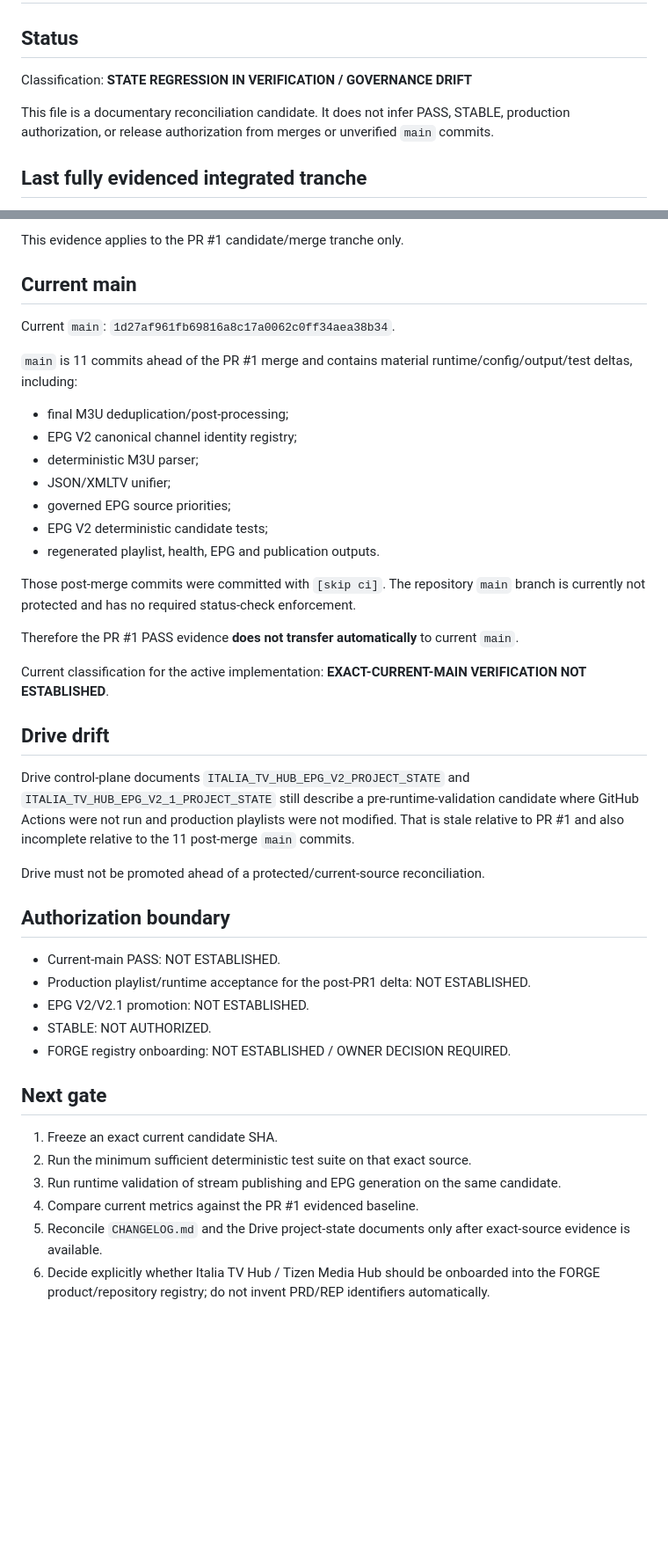
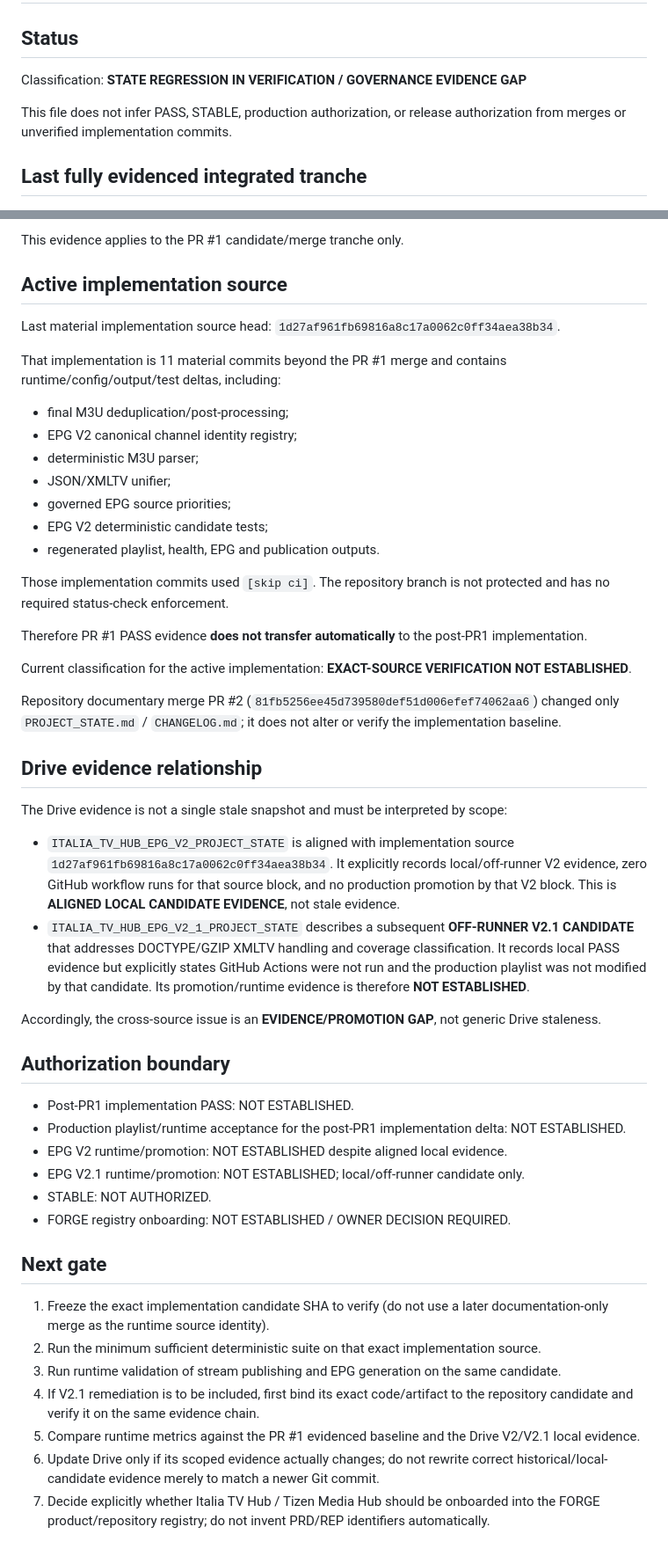
Before and after one commit to Mike80p/italia-tv-hub, a Markdown page: PROJECT_STATE.md, 2 parts joined by grey strips. Shown at 88% size. GitHub-like rendering; blank space fills up the shorter version.

Commit message:
docs(state): correct Drive EPG evidence classification

```diff
--- a/PROJECT_STATE.md
+++ b/PROJECT_STATE.md
@@ -2,9 +2,9 @@
 
 ## Status
 
-Classification: **STATE REGRESSION IN VERIFICATION / GOVERNANCE DRIFT**
+Classification: **STATE REGRESSION IN VERIFICATION / GOVERNANCE EVIDENCE GAP**
 
-This file is a documentary reconciliation candidate. It does not infer PASS, STABLE, production authorization, or release authorization from merges or unverified `main` commits.
+This file does not infer PASS, STABLE, production authorization, or release authorization from merges or unverified implementation commits.
 
 ## Last fully evidenced integrated tranche
 
@@ -28,11 +28,11 @@ Evidence recorded on that PR:
 
 This evidence applies to the PR #1 candidate/merge tranche only.
 
-## Current main
+## Active implementation source
 
-Current `main`: `1d27af961fb69816a8c17a0062c0ff34aea38b34`.
+Last material implementation source head: `1d27af961fb69816a8c17a0062c0ff34aea38b34`.
 
-`main` is 11 commits ahead of the PR #1 merge and contains material runtime/config/output/test deltas, including:
+That implementation is 11 material commits beyond the PR #1 merge and contains runtime/config/output/test deltas, including:
 - final M3U deduplication/post-processing;
 - EPG V2 canonical channel identity registry;
 - deterministic M3U parser;
@@ -41,31 +41,38 @@ Current `main`: `1d27af961fb69816a8c17a0062c0ff34aea38b34`.
 - EPG V2 deterministic candidate tests;
 - regenerated playlist, health, EPG and publication outputs.
 
-Those post-merge commits were committed with `[skip ci]`. The repository `main` branch is currently not protected and has no required status-check enforcement.
+Those implementation commits used `[skip ci]`. The repository branch is not protected and has no required status-check enforcement.
 
-Therefore the PR #1 PASS evidence **does not transfer automatically** to current `main`.
+Therefore PR #1 PASS evidence **does not transfer automatically** to the post-PR1 implementation.
 
-Current classification for the active implementation: **EXACT-CURRENT-MAIN VERIFICATION NOT ESTABLISHED**.
+Current classification for the active implementation: **EXACT-SOURCE VERIFICATION NOT ESTABLISHED**.
 
-## Drive drift
+Repository documentary merge PR #2 (`81fb5256ee45d739580def51d006efef74062aa6`) changed only `PROJECT_STATE.md` / `CHANGELOG.md`; it does not alter or verify the implementation baseline.
 
-Drive control-plane documents `ITALIA_TV_HUB_EPG_V2_PROJECT_STATE` and `ITALIA_TV_HUB_EPG_V2_1_PROJECT_STATE` still describe a pre-runtime-validation candidate where GitHub Actions were not run and production playlists were not modified. That is stale relative to PR #1 and also incomplete relative to the 11 post-merge `main` commits.
+## Drive evidence relationship
 
-Drive must not be promoted ahead of a protected/current-source reconciliation.
+The Drive evidence is not a single stale snapshot and must be interpreted by scope:
+
+- `ITALIA_TV_HUB_EPG_V2_PROJECT_STATE` is aligned with implementation source `1d27af961fb69816a8c17a0062c0ff34aea38b34`. It explicitly records local/off-runner V2 evidence, zero GitHub workflow runs for that source block, and no production promotion by that V2 block. This is **ALIGNED LOCAL CANDIDATE EVIDENCE**, not stale evidence.
+- `ITALIA_TV_HUB_EPG_V2_1_PROJECT_STATE` describes a subsequent **OFF-RUNNER V2.1 CANDIDATE** that addresses DOCTYPE/GZIP XMLTV handling and coverage classification. It records local PASS evidence but explicitly states GitHub Actions were not run and the production playlist was not modified by that candidate. Its promotion/runtime evidence is therefore **NOT ESTABLISHED**.
+
+Accordingly, the cross-source issue is an **EVIDENCE/PROMOTION GAP**, not generic Drive staleness.
 
 ## Authorization boundary
 
-- Current-main PASS: NOT ESTABLISHED.
-- Production playlist/runtime acceptance for the post-PR1 delta: NOT ESTABLISHED.
-- EPG V2/V2.1 promotion: NOT ESTABLISHED.
+- Post-PR1 implementation PASS: NOT ESTABLISHED.
+- Production playlist/runtime acceptance for the post-PR1 implementation delta: NOT ESTABLISHED.
+- EPG V2 runtime/promotion: NOT ESTABLISHED despite aligned local evidence.
+- EPG V2.1 runtime/promotion: NOT ESTABLISHED; local/off-runner candidate only.
 - STABLE: NOT AUTHORIZED.
 - FORGE registry onboarding: NOT ESTABLISHED / OWNER DECISION REQUIRED.
 
 ## Next gate
 
-1. Freeze an exact current candidate SHA.
-2. Run the minimum sufficient deterministic test suite on that exact source.
+1. Freeze the exact implementation candidate SHA to verify (do not use a later documentation-only merge as the runtime source identity).
+2. Run the minimum sufficient deterministic suite on that exact implementation source.
 3. Run runtime validation of stream publishing and EPG generation on the same candidate.
-4. Compare current metrics against the PR #1 evidenced baseline.
-5. Reconcile `CHANGELOG.md` and the Drive project-state documents only after exact-source evidence is available.
-6. Decide explicitly whether Italia TV Hub / Tizen Media Hub should be onboarded into the FORGE product/repository registry; do not invent PRD/REP identifiers automatically.
+4. If V2.1 remediation is to be included, first bind its exact code/artifact to the repository candidate and verify it on the same evidence chain.
+5. Compare runtime metrics against the PR #1 evidenced baseline and the Drive V2/V2.1 local evidence.
+6. Update Drive only if its scoped evidence actually changes; do not rewrite correct historical/local-candidate evidence merely to match a newer Git commit.
+7. Decide explicitly whether Italia TV Hub / Tizen Media Hub should be onboarded into the FORGE product/repository registry; do not invent PRD/REP identifiers automatically.
```
